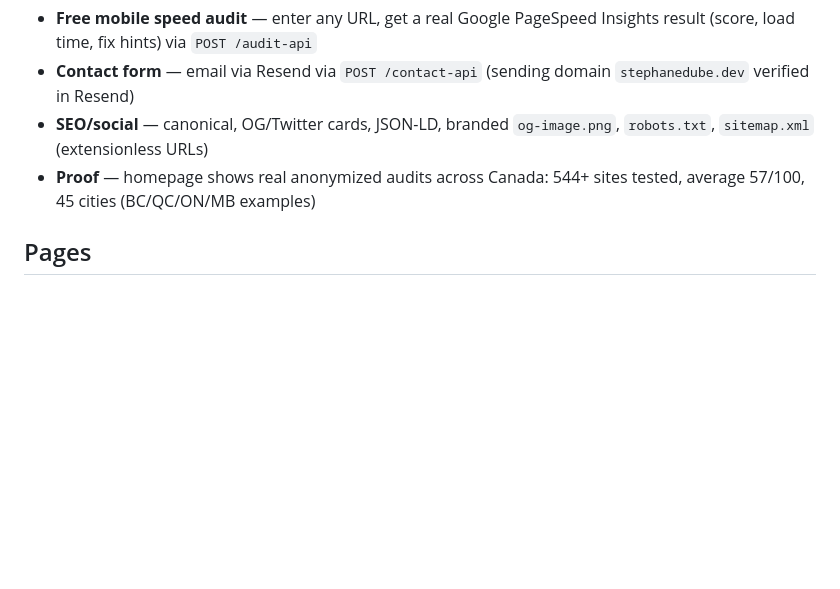
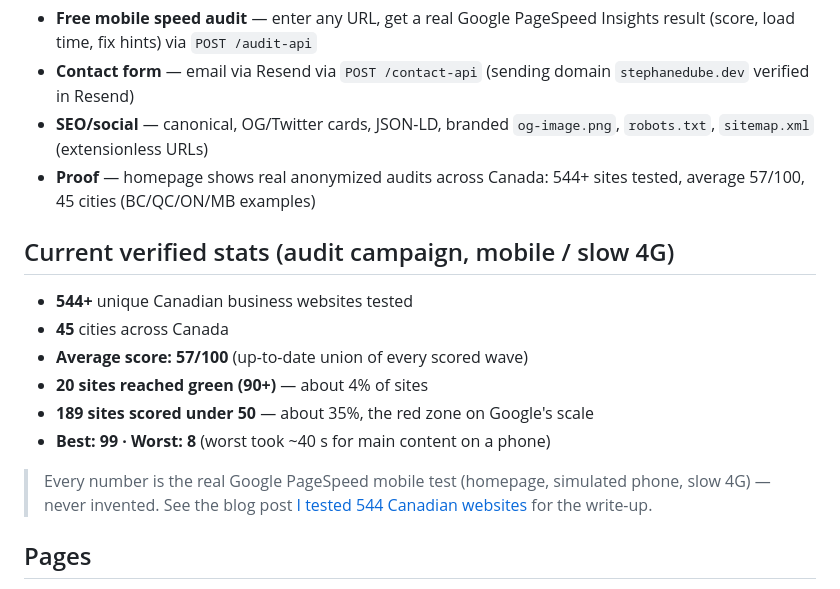
Before and after one commit to Dubestephane1/speed, a Markdown page: README.md, the part around the change. GitHub-like rendering; blank space fills up the shorter version.

Commit message:
README: add full verified audit stats block (544 sites, avg 57, 45 cities, 4% green, 35% red)

```diff
--- a/README.md
+++ b/README.md
@@ -10,6 +10,16 @@ Plain static HTML/CSS/JS — zero build step, zero frameworks, zero image reques
 - **Contact form** — email via Resend via `POST /contact-api` (sending domain `stephanedube.dev` verified in Resend)
 - **SEO/social** — canonical, OG/Twitter cards, JSON-LD, branded `og-image.png`, `robots.txt`, `sitemap.xml` (extensionless URLs)
 - **Proof** — homepage shows real anonymized audits across Canada: 544+ sites tested, average 57/100, 45 cities (BC/QC/ON/MB examples)
+
+## Current verified stats (audit campaign, mobile / slow 4G)
+- **544+** unique Canadian business websites tested
+- **45** cities across Canada
+- **Average score: 57/100** (up-to-date union of every scored wave)
+- **20 sites reached green (90+)** — about 4% of sites
+- **189 sites scored under 50** — about 35%, the red zone on Google's scale
+- **Best: 99 · Worst: 8** (worst took ~40 s for main content on a phone)
+
+> Every number is the real Google PageSpeed mobile test (homepage, simulated phone, slow 4G) — never invented. See the blog post [I tested 544 Canadian websites](https://speed.stephanedube.dev/blog/canadian-website-speed-test) for the write-up.
 
 ## Pages
 - `/` — home: pain story, Canada-wide proof + stats, how it works, referral block
```
